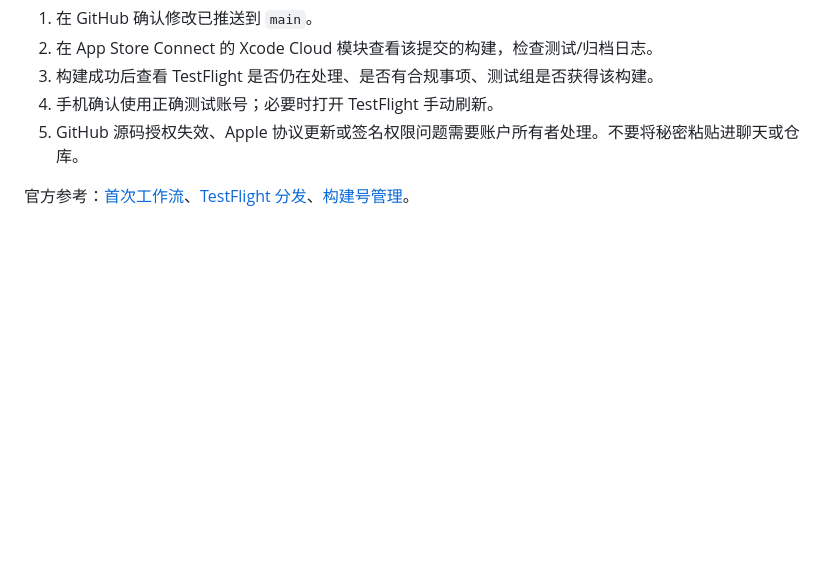
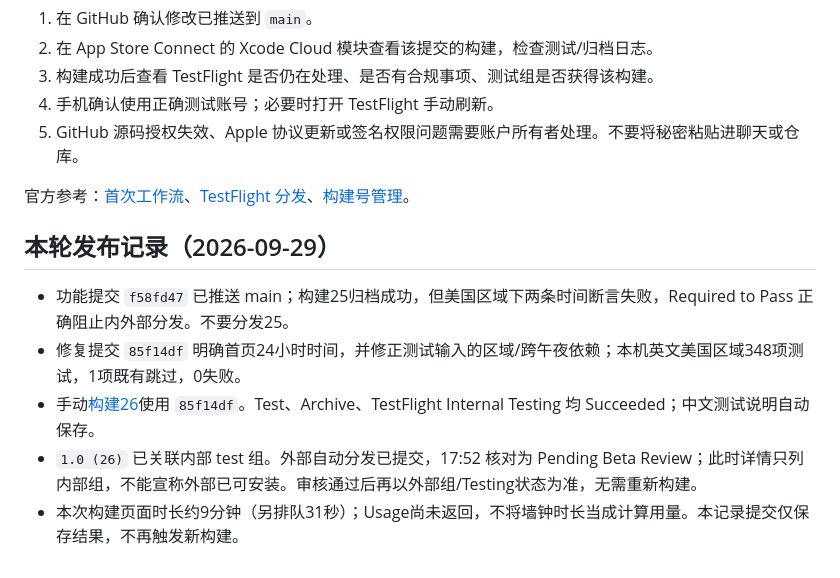
Before and after one commit to onevalar/butler, a Markdown page: docs/XCODE_CLOUD.md, the part around the change. GitHub-like rendering; blank space fills up the shorter version.

Commit message:
Record TestFlight 26 distribution and review status

```diff
--- a/docs/XCODE_CLOUD.md
+++ b/docs/XCODE_CLOUD.md
@@ -83,3 +83,11 @@ GitHub 仓库授权已完成，以上工作流已在 App Store Connect 保存并
 5. GitHub 源码授权失效、Apple 协议更新或签名权限问题需要账户所有者处理。不要将秘密粘贴进聊天或仓库。
 
 官方参考：[首次工作流](https://developer.apple.com/documentation/xcode/configuring-your-first-xcode-cloud-workflow)、[TestFlight 分发](https://developer.apple.com/documentation/xcode/distributing-your-xcode-cloud-builds-through-testflight)、[构建号管理](https://developer.apple.com/documentation/xcode/setting-the-next-build-number-for-xcode-cloud-builds)。
+
+## 本轮发布记录（2026-09-29）
+
+- 功能提交 `f58fd47` 已推送 main；构建25归档成功，但美国区域下两条时间断言失败，Required to Pass 正确阻止内外部分发。不要分发25。
+- 修复提交 `85f14df` 明确首页24小时时间，并修正测试输入的区域/跨午夜依赖；本机英文美国区域348项测试，1项既有跳过，0失败。
+- 手动[构建26](https://appstoreconnect.apple.com/teams/52049831-307a-44f3-95af-623b83d68dc0/xcode-cloud/products/ECE4419A-60C4-420A-A42F-FEB1AC95BFB8/builds/3580b058-d8ce-435e-91ce-752ae5f59592/summary)使用 `85f14df`。Test、Archive、TestFlight Internal Testing 均 Succeeded；中文测试说明自动保存。
+- `1.0 (26)` 已关联内部 test 组。外部自动分发已提交，17:52 核对为 Pending Beta Review；此时详情只列内部组，不能宣称外部已可安装。审核通过后再以外部组/Testing状态为准，无需重新构建。
+- 本次构建页面时长约9分钟（另排队31秒）；Usage尚未返回，不将墙钟时长当成计算用量。本记录提交仅保存结果，不再触发新构建。
```
Also changed, not shown: DEVELOPMENT_LOG.md (+4 -0 lines).
